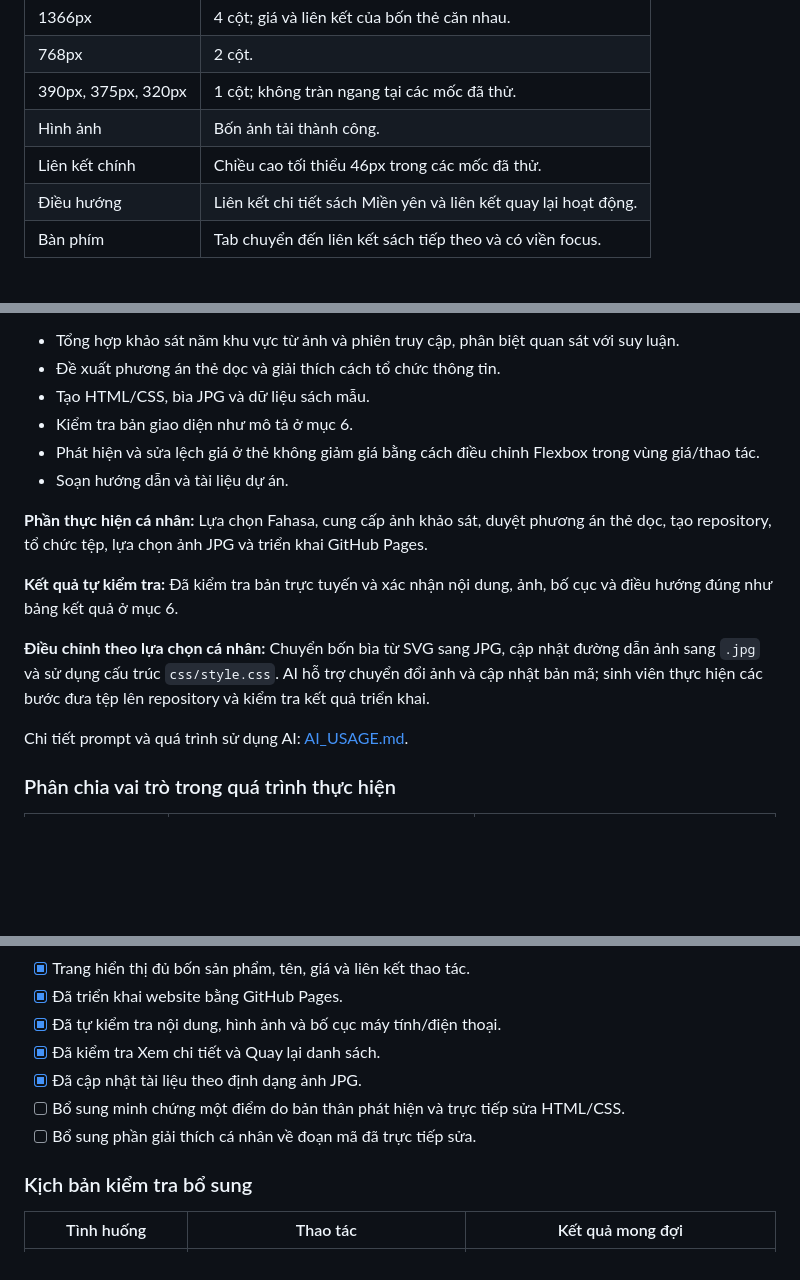
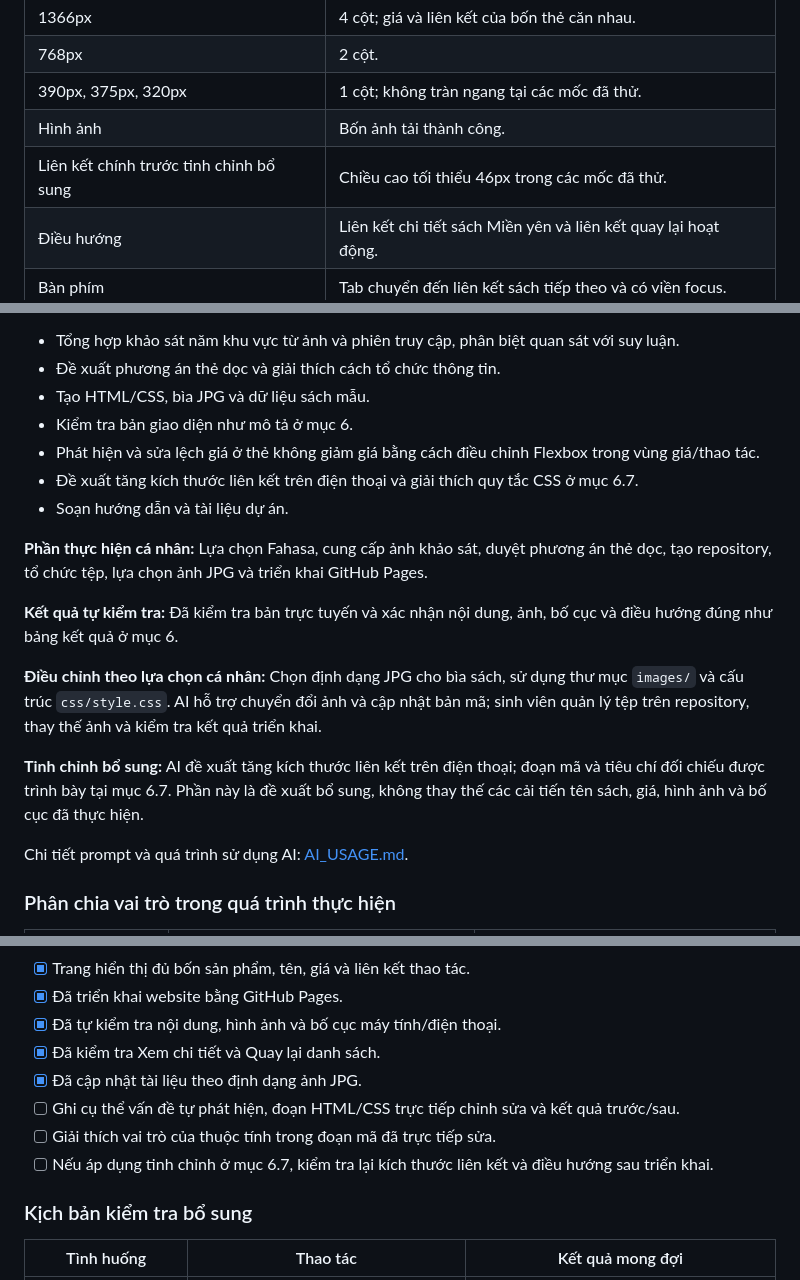
Before and after one commit to huytran31241023748-code/ecommerce-ui-improvement, a Markdown page: README.md, 3 parts joined by grey strips. GitHub-like rendering; blank space fills up the shorter version.

```diff
--- a/README.md
+++ b/README.md
@@ -352,7 +407,7 @@ Kết quả kiểm tra có hỗ trợ AI trên bản giao diện cục bộ:
 | 768px | 2 cột. |
 | 390px, 375px, 320px | 1 cột; không tràn ngang tại các mốc đã thử. |
 | Hình ảnh | Bốn ảnh tải thành công. |
-| Liên kết chính | Chiều cao tối thiểu 46px trong các mốc đã thử. |
+| Liên kết chính trước tinh chỉnh bổ sung | Chiều cao tối thiểu 46px trong các mốc đã thử. |
 | Điều hướng | Liên kết chi tiết sách Miền yên và liên kết quay lại hoạt động. |
 | Bàn phím | Tab chuyển đến liên kết sách tiếp theo và có viền focus. |
 
@@ -405,13 +460,16 @@ AI hỗ trợ:
 - Tạo HTML/CSS, bìa JPG và dữ liệu sách mẫu.
 - Kiểm tra bản giao diện như mô tả ở mục 6.
 - Phát hiện và sửa lệch giá ở thẻ không giảm giá bằng cách điều chỉnh Flexbox trong vùng giá/thao tác.
+- Đề xuất tăng kích thước liên kết trên điện thoại và giải thích quy tắc CSS ở mục 6.7.
 - Soạn hướng dẫn và tài liệu dự án.
 
 **Phần thực hiện cá nhân:** Lựa chọn Fahasa, cung cấp ảnh khảo sát, duyệt phương án thẻ dọc, tạo repository, tổ chức tệp, lựa chọn ảnh JPG và triển khai GitHub Pages.
 
 **Kết quả tự kiểm tra:** Đã kiểm tra bản trực tuyến và xác nhận nội dung, ảnh, bố cục và điều hướng đúng như bảng kết quả ở mục 6.
 
-**Điều chỉnh theo lựa chọn cá nhân:** Chuyển bốn bìa từ SVG sang JPG, cập nhật đường dẫn ảnh sang `.jpg` và sử dụng cấu trúc `css/style.css`. AI hỗ trợ chuyển đổi ảnh và cập nhật bản mã; sinh viên thực hiện các bước đưa tệp lên repository và kiểm tra kết quả triển khai.
+**Điều chỉnh theo lựa chọn cá nhân:** Chọn định dạng JPG cho bìa sách, sử dụng thư mục `images/` và cấu trúc `css/style.css`. AI hỗ trợ chuyển đổi ảnh và cập nhật bản mã; sinh viên quản lý tệp trên repository, thay thế ảnh và kiểm tra kết quả triển khai.
+
+**Tinh chỉnh bổ sung:** AI đề xuất tăng kích thước liên kết trên điện thoại; đoạn mã và tiêu chí đối chiếu được trình bày tại mục 6.7. Phần này là đề xuất bổ sung, không thay thế các cải tiến tên sách, giá, hình ảnh và bố cục đã thực hiện.
 
 Chi tiết prompt và quá trình sử dụng AI: [AI_USAGE.md](AI_USAGE.md).
 
@@ -438,8 +496,9 @@ Quá trình sử dụng AI được ghi theo từng giai đoạn để có thể
 - [x] Đã tự kiểm tra nội dung, hình ảnh và bố cục máy tính/điện thoại.
 - [x] Đã kiểm tra Xem chi tiết và Quay lại danh sách.
 - [x] Đã cập nhật tài liệu theo định dạng ảnh JPG.
-- [ ] Bổ sung minh chứng một điểm do bản thân phát hiện và trực tiếp sửa HTML/CSS.
-- [ ] Bổ sung phần giải thích cá nhân về đoạn mã đã trực tiếp sửa.
+- [ ] Ghi cụ thể vấn đề tự phát hiện, đoạn HTML/CSS trực tiếp chỉnh sửa và kết quả trước/sau.
+- [ ] Giải thích vai trò của thuộc tính trong đoạn mã đã trực tiếp sửa.
+- [ ] Nếu áp dụng tinh chỉnh ở mục 6.7, kiểm tra lại kích thước liên kết và điều hướng sau triển khai.
 
 ### Kịch bản kiểm tra bổ sung
 
```
Also changed, not shown: other parts of README.md (+57 -2 lines).
